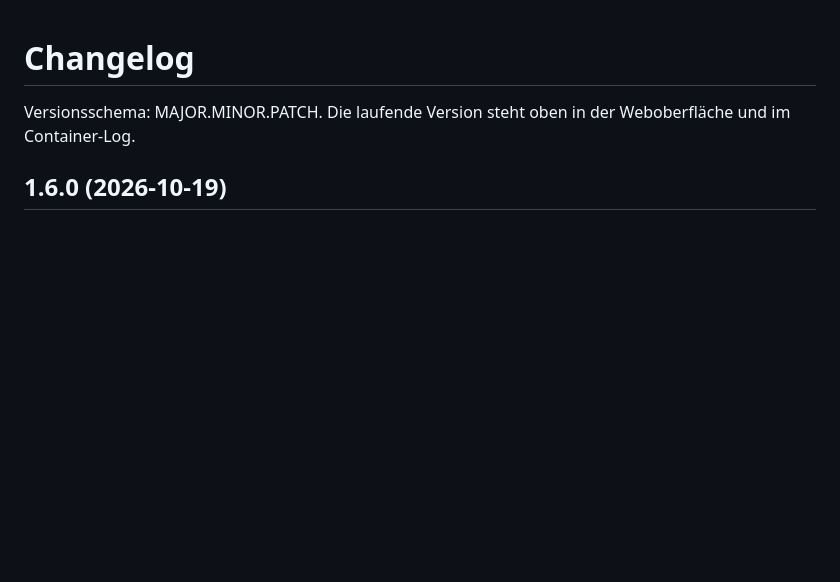
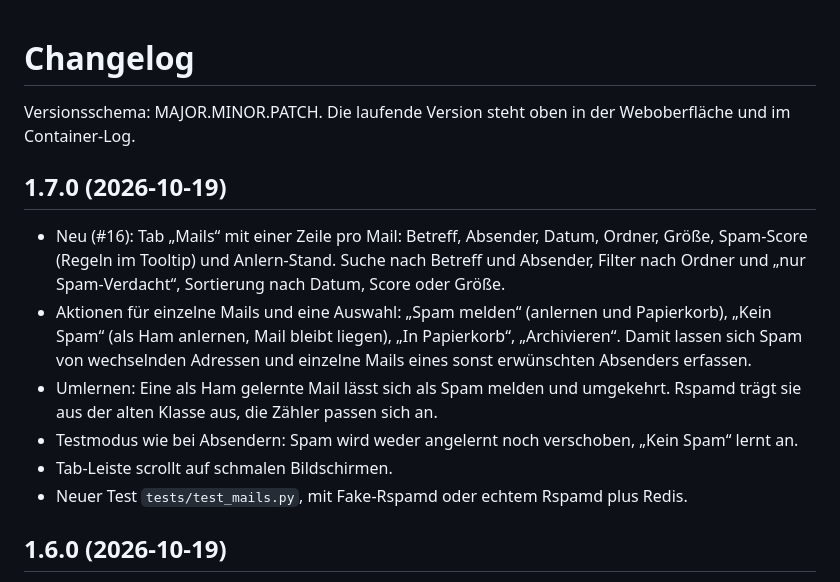
Before and after one commit to Detmud/mailsweep, a Markdown page: CHANGELOG.md, the part around the change. Rendered like a GitHub page; blank space fills up the shorter version.

```diff
--- a/CHANGELOG.md
+++ b/CHANGELOG.md
@@ -1,6 +1,14 @@
 # Changelog
 
 Versionsschema: MAJOR.MINOR.PATCH. Die laufende Version steht oben in der Weboberfläche und im Container-Log.
+
+## 1.7.0 (2026-10-19)
+- Neu (#16): Tab „Mails“ mit einer Zeile pro Mail: Betreff, Absender, Datum, Ordner, Größe, Spam-Score (Regeln im Tooltip) und Anlern-Stand. Suche nach Betreff und Absender, Filter nach Ordner und „nur Spam-Verdacht“, Sortierung nach Datum, Score oder Größe.
+- Aktionen für einzelne Mails und eine Auswahl: „Spam melden“ (anlernen und Papierkorb), „Kein Spam“ (als Ham anlernen, Mail bleibt liegen), „In Papierkorb“, „Archivieren“. Damit lassen sich Spam von wechselnden Adressen und einzelne Mails eines sonst erwünschten Absenders erfassen.
+- Umlernen: Eine als Ham gelernte Mail lässt sich als Spam melden und umgekehrt. Rspamd trägt sie aus der alten Klasse aus, die Zähler passen sich an.
+- Testmodus wie bei Absendern: Spam wird weder angelernt noch verschoben, „Kein Spam“ lernt an.
+- Tab-Leiste scrollt auf schmalen Bildschirmen.
+- Neuer Test `tests/test_mails.py`, mit Fake-Rspamd oder echtem Rspamd plus Redis.
 
 ## 1.6.0 (2026-10-19)
 - Neu (#12): Spam anlernen mit Bayes. „Spam melden“ (Detailbereich und Mehrfachauswahl) lernt die Mails eines Absenders als Spam an und schiebt sie in den Papierkorb. „Spam-Verdacht löschen“ lernt ebenfalls an. Mails ausgeblendeter Absender lernt der nächste Sync als Ham an. Höchstens 100 Mails pro Aktion bzw. Sync (`SPAM_LEARN_MAX`), jede Mail nur einmal.
```
Also changed, not shown: README.md (+5 -2 lines).
